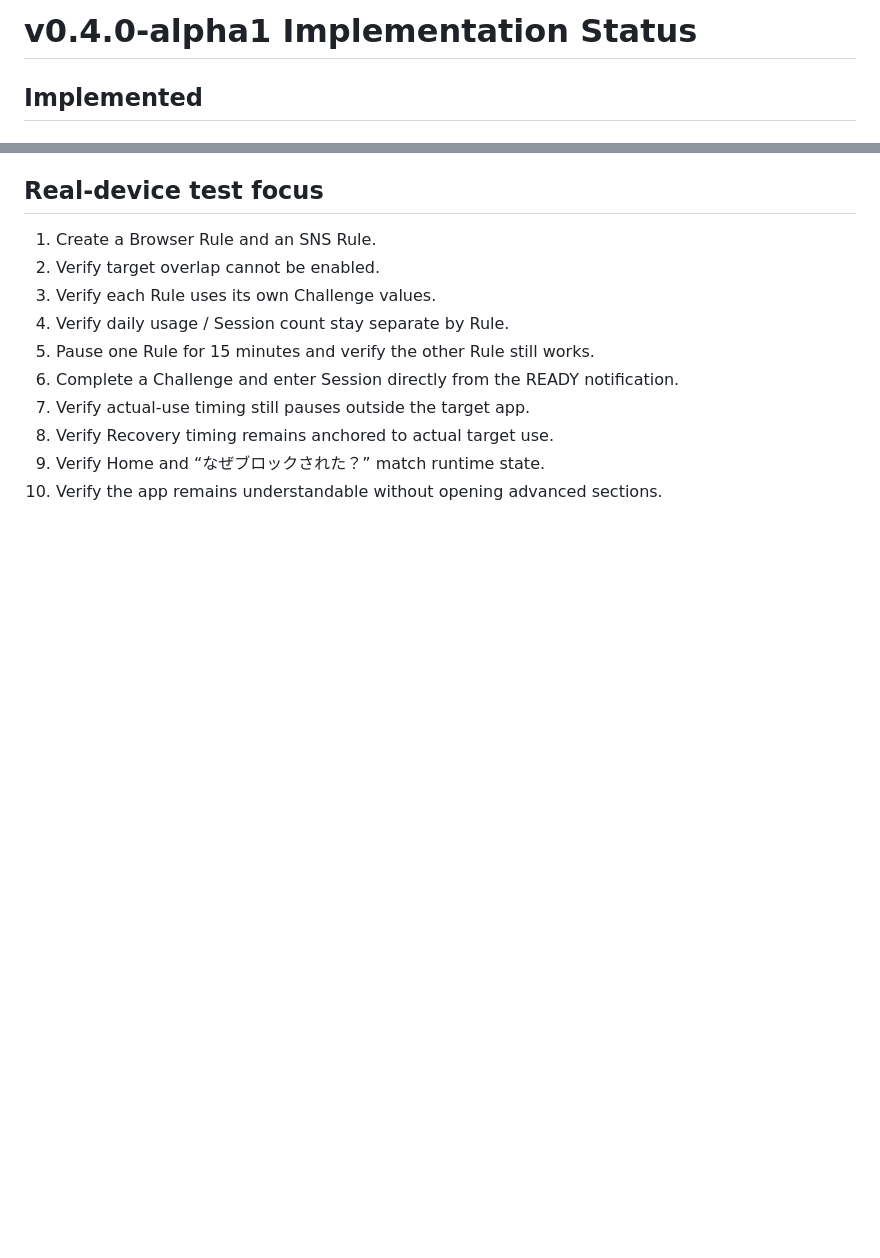
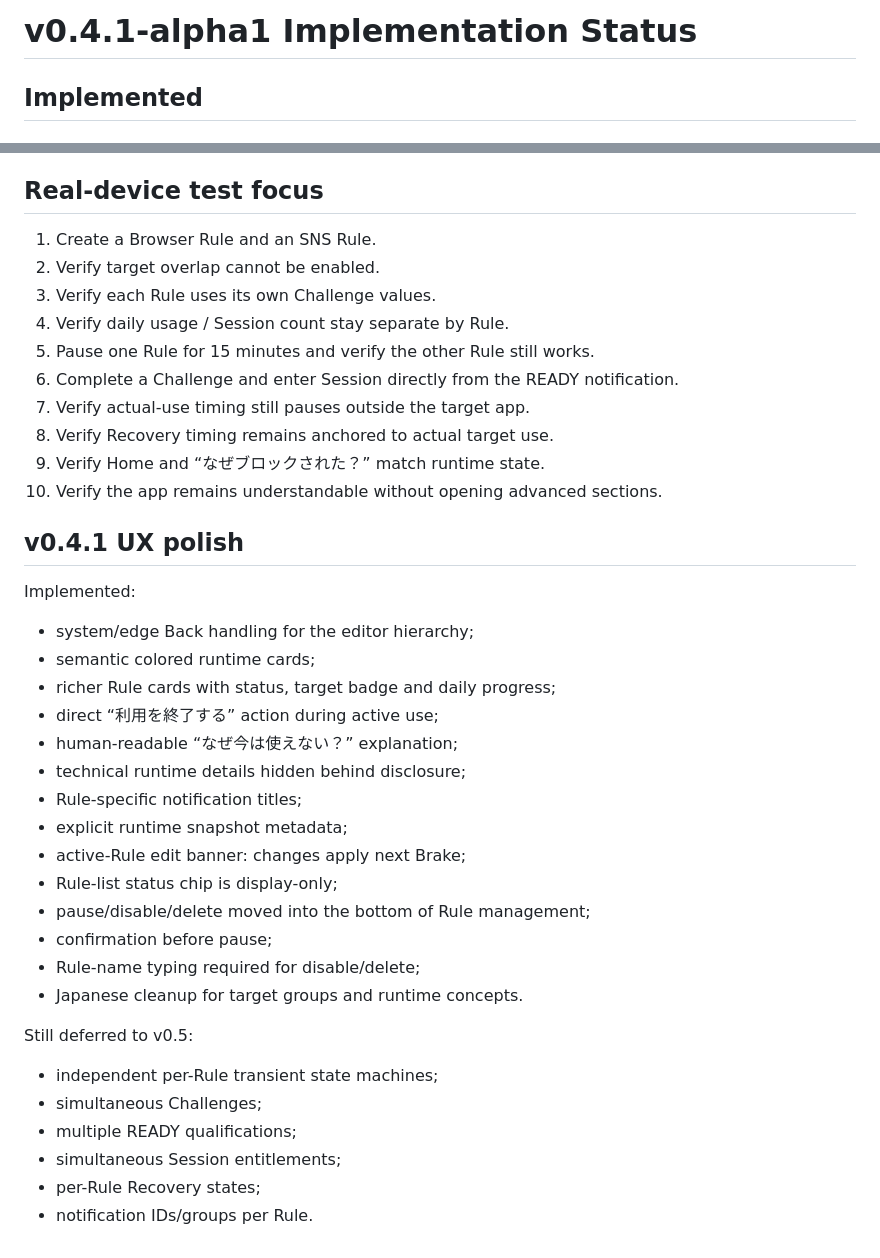
Before and after one commit to 129besan/129besan, a Markdown page: docs/IMPLEMENTATION_STATUS.md, 2 parts joined by grey strips. Rendered like a GitHub page; blank space fills up the shorter version.

Commit message:
Browser Brake v0.4.1: record UX implementation status

```diff
--- a/docs/IMPLEMENTATION_STATUS.md
+++ b/docs/IMPLEMENTATION_STATUS.md
@@ -1,4 +1,4 @@
-# v0.4.0-alpha1 Implementation Status
+# v0.4.1-alpha1 Implementation Status
 
 ## Implemented
 
@@ -94,3 +94,32 @@
 8. Verify Recovery timing remains anchored to actual target use.
 9. Verify Home and “なぜブロックされた？” match runtime state.
 10. Verify the app remains understandable without opening advanced sections.
+
+
+## v0.4.1 UX polish
+
+Implemented:
+
+- system/edge Back handling for the editor hierarchy;
+- semantic colored runtime cards;
+- richer Rule cards with status, target badge and daily progress;
+- direct “利用を終了する” action during active use;
+- human-readable “なぜ今は使えない？” explanation;
+- technical runtime details hidden behind disclosure;
+- Rule-specific notification titles;
+- explicit runtime snapshot metadata;
+- active-Rule edit banner: changes apply next Brake;
+- Rule-list status chip is display-only;
+- pause/disable/delete moved into the bottom of Rule management;
+- confirmation before pause;
+- Rule-name typing required for disable/delete;
+- Japanese cleanup for target groups and runtime concepts.
+
+Still deferred to v0.5:
+
+- independent per-Rule transient state machines;
+- simultaneous Challenges;
+- multiple READY qualifications;
+- simultaneous Session entitlements;
+- per-Rule Recovery states;
+- notification IDs/groups per Rule.
```
